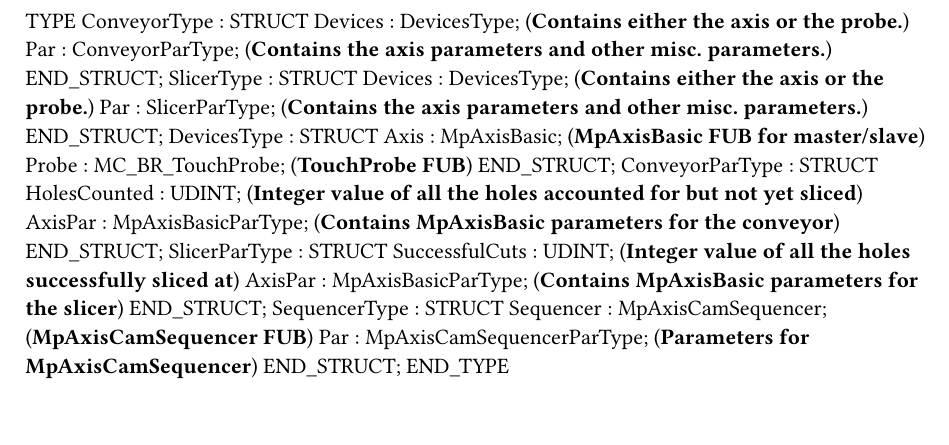
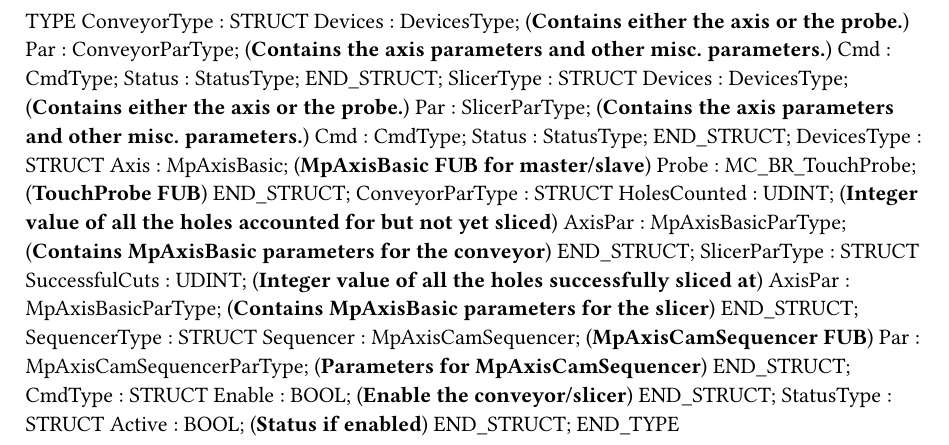
Before and after one commit to dcastillo03/cross-cutter, a Typst document (Logical/Modules/Manager/Manager.typ): part of the page, cut so that both start at the same text. Compiled offline with Typst 0.15.

Commit message:
3rd commit 10/17

```diff
--- a/Logical/Modules/Manager/Manager.typ
+++ b/Logical/Modules/Manager/Manager.typ
@@ -3,10 +3,14 @@ TYPE
 	ConveyorType : 	STRUCT
 		Devices : DevicesType; (*Contains either the axis or the probe.*)
 		Par : ConveyorParType; (*Contains the axis parameters and other misc. parameters.*)
+		Cmd : CmdType;
+		Status : StatusType;
 	END_STRUCT;
 	SlicerType : 	STRUCT
 		Devices : DevicesType; (*Contains either the axis or the probe.*)
 		Par : SlicerParType; (*Contains the axis parameters and other misc. parameters.*)
+		Cmd : CmdType;
+		Status : StatusType;
 	END_STRUCT;
 	DevicesType : 	STRUCT
 		Axis : MpAxisBasic; (*MpAxisBasic FUB for master/slave*)
@@ -24,4 +28,10 @@ TYPE
 		Sequencer : MpAxisCamSequencer; (*MpAxisCamSequencer FUB*)
 		Par : MpAxisCamSequencerParType; (*Parameters for MpAxisCamSequencer*)
 	END_STRUCT;
+	CmdType : 	STRUCT
+		Enable : BOOL; (*Enable the conveyor/slicer*)
+	END_STRUCT;
+	StatusType : 	STRUCT
+		Active : BOOL; (*Status if enabled*)
+	END_STRUCT;
 END_TYPE
```
Also changed, not shown: 8 other files.
